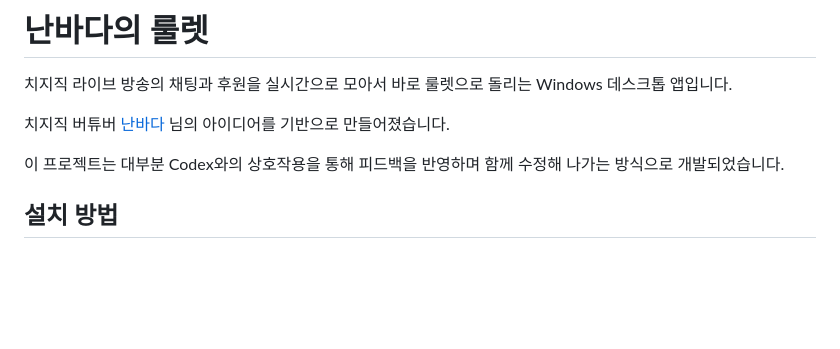
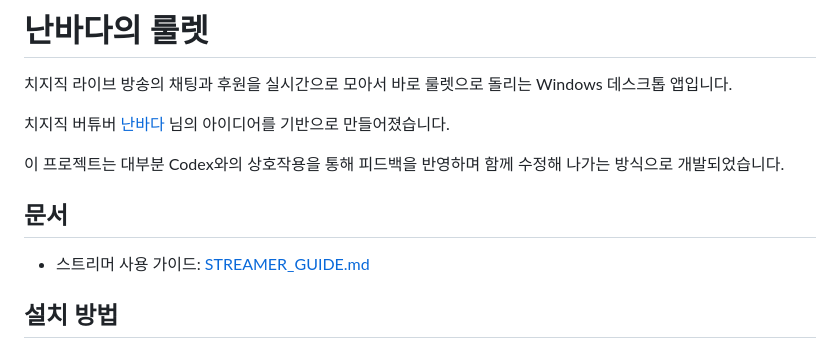
Before and after one commit to soda0467816/Chzzk_NBD_Roulette, a Markdown page: README.md, the part around the change. Drawn GitHub-style; blank space fills up the shorter version.

Commit message:
Move streamer guide link higher in README

```diff
--- a/README.md
+++ b/README.md
@@ -5,6 +5,10 @@
 치지직 버튜버 [난바다](https://chzzk.naver.com/b1ac916d727d32cb7f472b50f6f97654) 님의 아이디어를 기반으로 만들어졌습니다.
 
 이 프로젝트는 대부분 Codex와의 상호작용을 통해 피드백을 반영하며 함께 수정해 나가는 방식으로 개발되었습니다.
+
+## 문서
+
+- 스트리머 사용 가이드: [STREAMER_GUIDE.md](./STREAMER_GUIDE.md)
 
 ## 설치 방법
 
```
